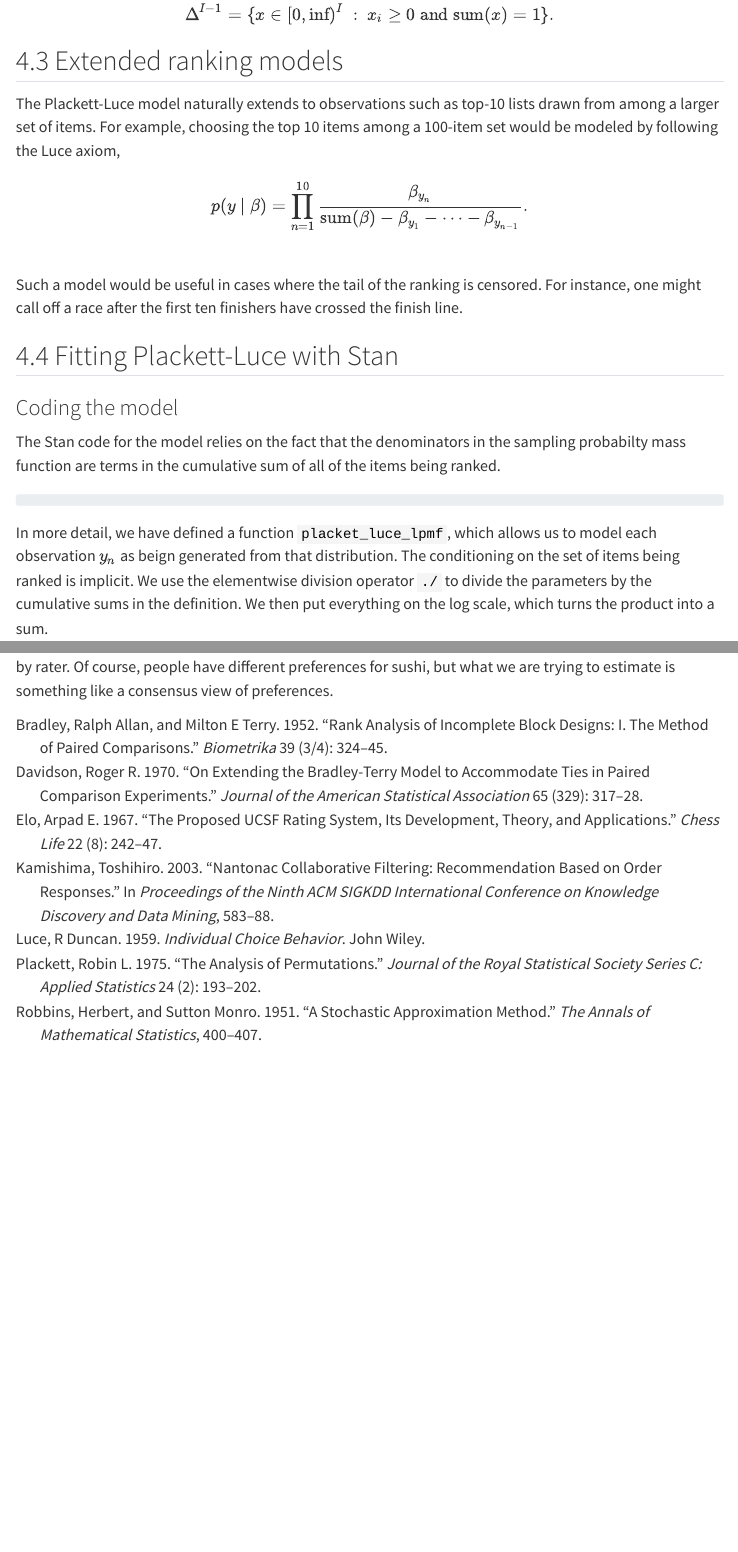
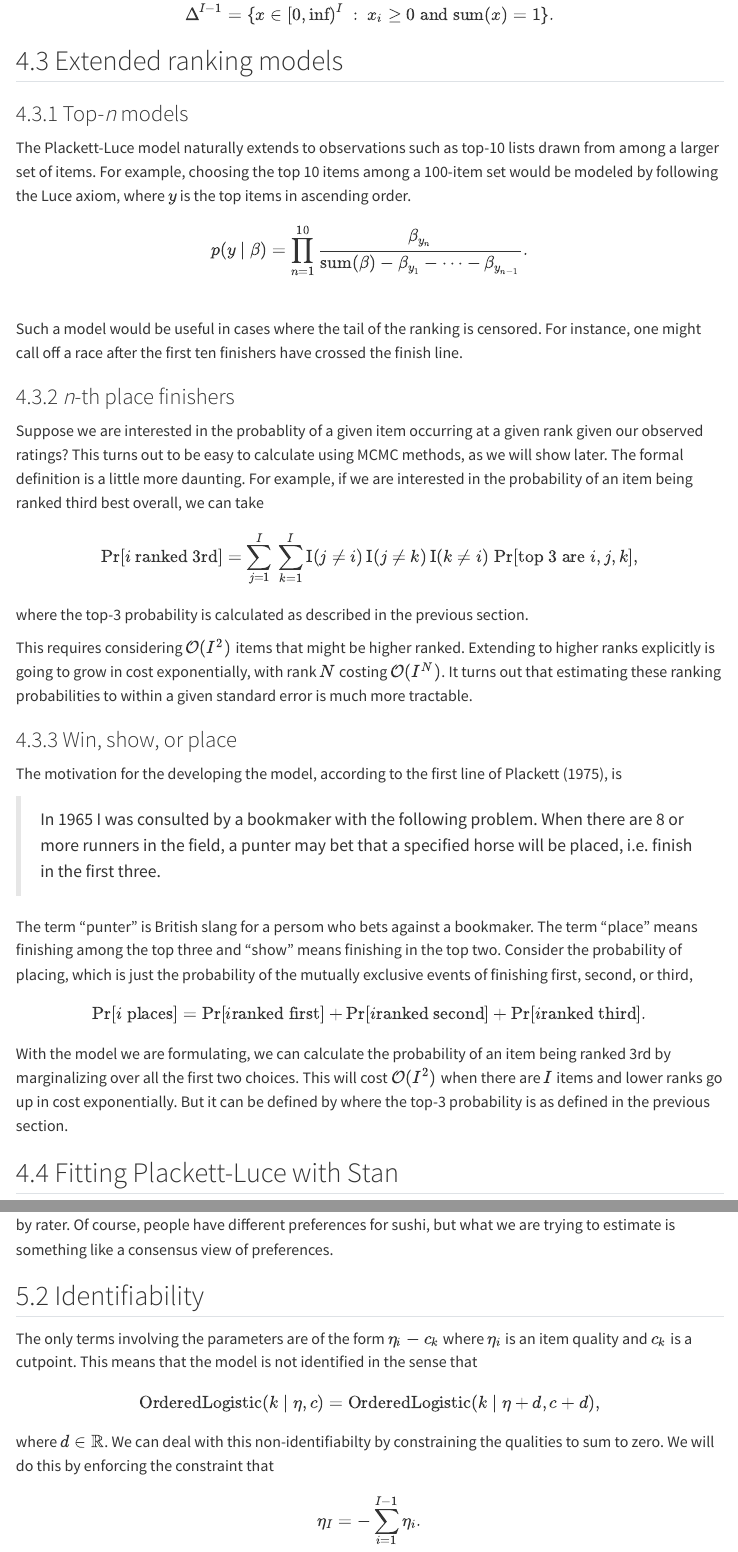
Before and after one commit to bob-carpenter/case-studies, a Quarto document (sushi-rating/rating.qmd): the page in a window 1100 px wide, from 6140 px down, and a second part further down, joined at a grey line. Rendered offline with R 4.5, knitr and Pandoc in place of Quarto, with nearby package versions; some code elsewhere in the file could not run offline; menus at the side of the page are left out; long lines of code are wrapped.

Commit message:
ordinal logit expanded

```diff
--- a/sushi-rating/rating.qmd
+++ b/sushi-rating/rating.qmd
@@ -374,10 +374,13 @@ $$
 
 ## Extended ranking models
 
+### Top-*n* models
+
 The Plackett-Luce model naturally extends to observations such as
 top-10 lists drawn from among a larger set of items.  For example,
 choosing the top 10 items among a 100-item set would be modeled by
-following the Luce axiom,
+following the Luce axiom, where $y$ is the top items in ascending
+order.
 $$
 p(y \mid \beta)
 = \prod_{n=1}^{10}
@@ -388,6 +391,56 @@ Such a model would be useful in cases where the tail of the ranking is
 censored.  For instance, one might call off a race after the first ten
 finishers have crossed the finish line.
 
+### *n*-th place finishers
+
+Suppose we are interested in the probablity of a given item occurring
+at a given rank given our observed ratings? This turns out to be easy
+to calculate using MCMC methods, as we will show later. The formal
+definition is a little more daunting.  For example, if we are
+interested in the probability of an item being ranked third best
+overall, we can take
+$$
+\Pr[i \textrm{ ranked 3rd}]
+= \sum_{j = 1}^I \, \sum_{k = 1}^I \textrm{I}(j \neq i) \, \textrm{I}(j \neq
+k) \, \textrm{I}(k \neq i) \, \Pr[\textrm{top 3 are } i, j, k],
+$$
+where the top-3 probability is calculated as described in the previous
+section.
+
+This requires considering $\mathcal{O}(I^2)$ items that might be
+higher ranked.   Extending to higher ranks explicitly is going to grow
+in cost exponentially, with rank $N$ costing $\mathcal{O}(I^N)$.  It
+turns out that estimating these ranking probabilities to within a
+given standard error is much more tractable.
+
+
+### Win, show, or place
+
+The motivation for the developing the model, according to the first
+line of @plackett1975, is
+
+> In 1965 I was consulted by a bookmaker with the following problem.
+When there are 8 or more runners in the field, a punter may bet that a
+specified horse will be placed, i.e. finish in the first three.
+
+The term "punter" is British slang for a persom who bets against a
+bookmaker. The term "place" means finishing among the top three and
+"show" means finishing in the top two. Consider the probability of
+placing, which is just the probability of the mutually exclusive
+events of finishing first, second, or third,
+$$
+\Pr[i \textrm{ places}]
+= \Pr[i \textrm{ranked first}]
++ \Pr[i \textrm{ranked second}]
++ \Pr[i \textrm{ranked third}].
+$$
+
+With the model we are formulating, we can calculate the
+probability of an item being ranked 3rd by marginalizing over all the
+first two choices.  This will cost $\mathcal{O}(I^2)$ when there are
+$I$ items and lower ranks go up in cost exponentially.  But it can be
+defined by
+where the top-3 probability is as defined in the previous section.
 
 
 
@@ -575,3 +633,19 @@ In this example, we are going to use a single sequence of cutpoints
 and assume that the scores do not vary by rater.  Of course, people
 have different preferences for sushi, but what we are trying to
 estimate is something like a consensus view of preferences.
+
+## Identifiability
+
+The only terms involving the parameters are of the form $\eta_i - c_k$
+where $\eta_i$ is an item quality and $c_k$ is a cutpoint.  This means
+that the model is not identified in the sense that
+$$
+\textrm{OrderedLogistic}(k \mid \eta, c)
+= \textrm{OrderedLogistic}(k \mid \eta + d, c + d),
+$$
+where $d \in \mathbb{R}$.  We can deal with this non-identifiabilty by
+constraining the qualities to sum to zero.  We will do this by
+enforcing the constraint that
+$$
+\eta_I = -\sum_{i = 1}^{I - 1} \eta_i.
+$$
```
Also changed, not shown: sushi-rating/rating.qmd (11 more changed lines), 2 other files.
